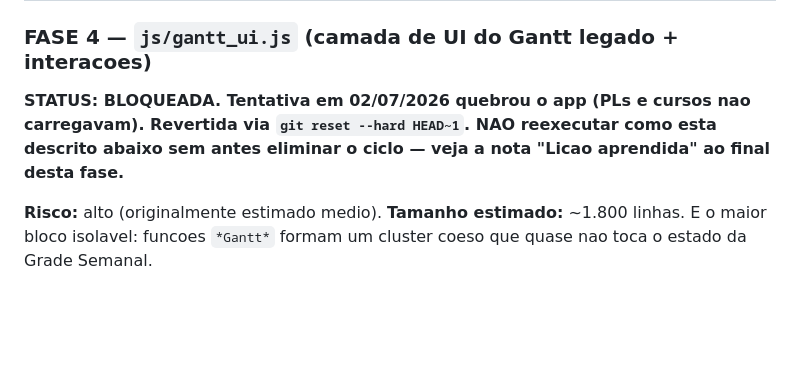
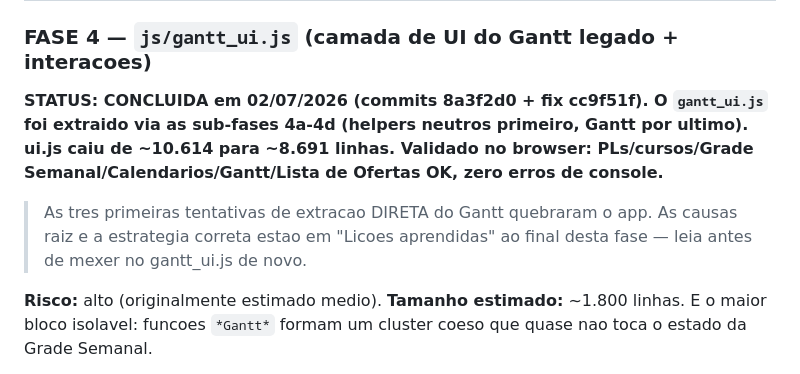
Before and after one commit to astuciasnor/gestor-iecos, a Markdown page: docs/instrucoes_fatiamento_ui.md, the part around one of its changes. Drawn GitHub-style; blank space fills up the shorter version.

```diff
--- a/docs/instrucoes_fatiamento_ui.md
+++ b/docs/instrucoes_fatiamento_ui.md
@@ -143,7 +143,9 @@ Commit: `refactor(ui): extrai date_utils_ui.js`.
 
 ### FASE 4 — `js/gantt_ui.js` (camada de UI do Gantt legado + interacoes)
 
-**STATUS: BLOQUEADA. Tentativa em 02/07/2026 quebrou o app (PLs e cursos nao carregavam). Revertida via `git reset --hard HEAD~1`. NAO reexecutar como esta descrito abaixo sem antes eliminar o ciclo — veja a nota "Licao aprendida" ao final desta fase.**
+**STATUS: CONCLUIDA em 02/07/2026 (commits 8a3f2d0 + fix cc9f51f). O `gantt_ui.js` foi extraido via as sub-fases 4a-4d (helpers neutros primeiro, Gantt por ultimo). ui.js caiu de ~10.614 para ~8.691 linhas. Validado no browser: PLs/cursos/Grade Semanal/Calendarios/Gantt/Lista de Ofertas OK, zero erros de console.**
+
+> As tres primeiras tentativas de extracao DIRETA do Gantt quebraram o app. As causas raiz e a estrategia correta estao em "Licoes aprendidas" ao final desta fase — leia antes de mexer no gantt_ui.js de novo.
 
 **Risco:** alto (originalmente estimado medio). **Tamanho estimado:** ~1.800 linhas. E o maior bloco isolavel: funcoes `*Gantt*` formam um cluster coeso que quase nao toca o estado da Grade Semanal.
 
```
Also changed, not shown: other parts of docs/instrucoes_fatiamento_ui.md (+15 -12 lines).
